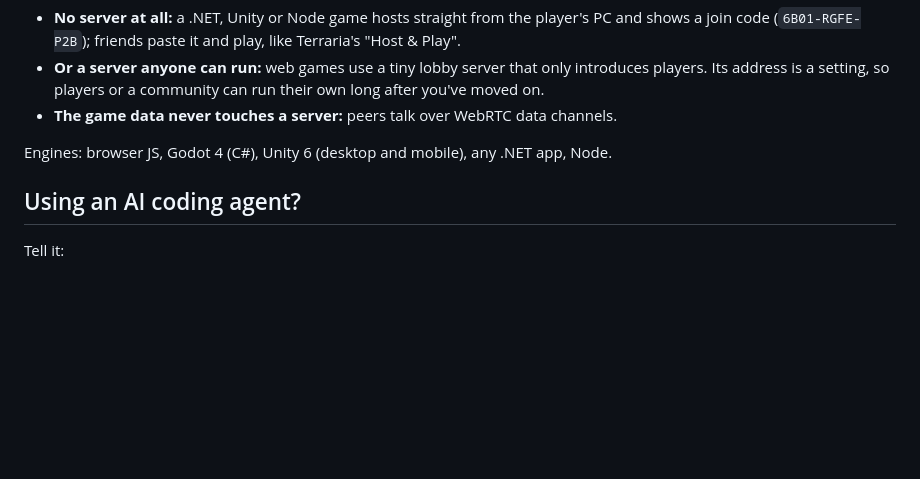
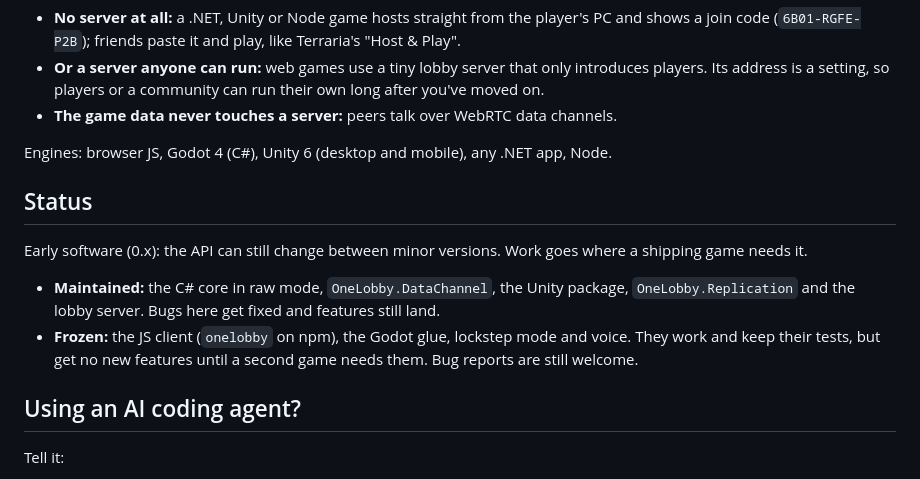
Before and after one commit to ParkerTonra/onelobby, a Markdown page: README.md, the part around the change. Rendered like a GitHub page; blank space fills up the shorter version.

Commit message:
README: Status section, early 0.x; maintained (C# core raw, DataChannel, Unity, Replication, server) vs frozen (JS, Godot, lockstep, voice)
Co-Authored-By: Claude Opus 5.5 <noreply@anthropic.com>
Claude-Session: https://claude.ai/code/session_01TiwFydkBCHY3R5aSSM1xX4

```diff
--- a/README.md
+++ b/README.md
@@ -11,6 +11,15 @@ Free, open source (MIT), with voice and text chat built in.
 - **The game data never touches a server:** peers talk over WebRTC data channels.
 
 Engines: browser JS, Godot 4 (C#), Unity 6 (desktop and mobile), any .NET app, Node.
+
+## Status
+
+Early software (0.x): the API can still change between minor versions. Work goes where a shipping game needs it.
+
+- **Maintained:** the C# core in raw mode, `OneLobby.DataChannel`, the Unity package, `OneLobby.Replication` and the
+  lobby server. Bugs here get fixed and features still land.
+- **Frozen:** the JS client (`onelobby` on npm), the Godot glue, lockstep mode and voice. They work and keep their
+  tests, but get no new features until a second game needs them. Bug reports are still welcome.
 
 ## Using an AI coding agent?
 
```
